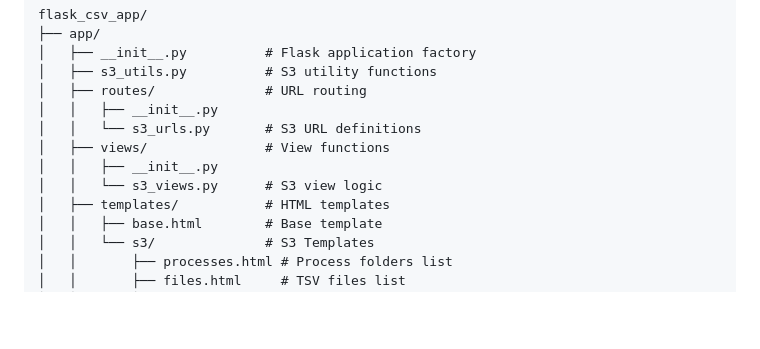
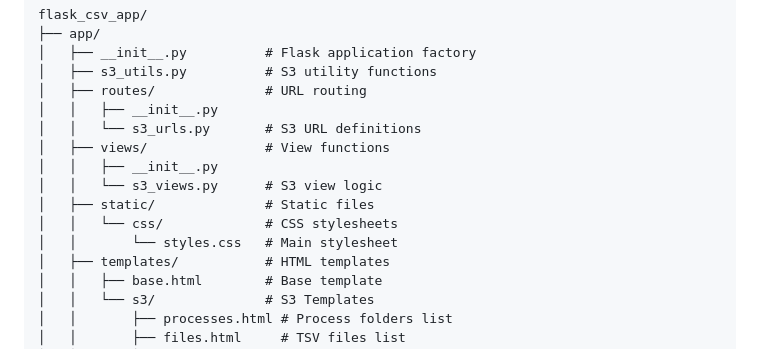
Before and after one commit to Ali774786/cloud-file-editor, a Markdown page: README.md, the part around the change. GitHub-like rendering; blank space fills up the shorter version.

Commit message:
Update README.md to include static files section with CSS stylesheets

```diff
--- a/README.md
+++ b/README.md
@@ -117,6 +117,9 @@ flask_csv_app/
 │   ├── views/               # View functions
 │   │   ├── __init__.py
 │   │   └── s3_views.py      # S3 view logic
+│   ├── static/              # Static files
+│   │   └── css/             # CSS stylesheets
+│   │       └── styles.css   # Main stylesheet
 │   ├── templates/           # HTML templates
 │   │   ├── base.html        # Base template
 │   │   └── s3/              # S3 Templates
```
